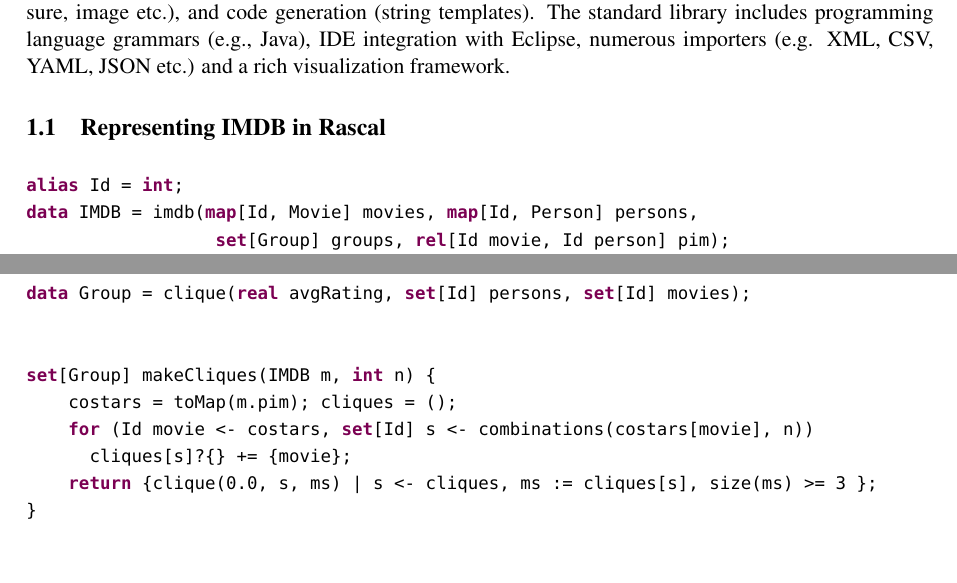
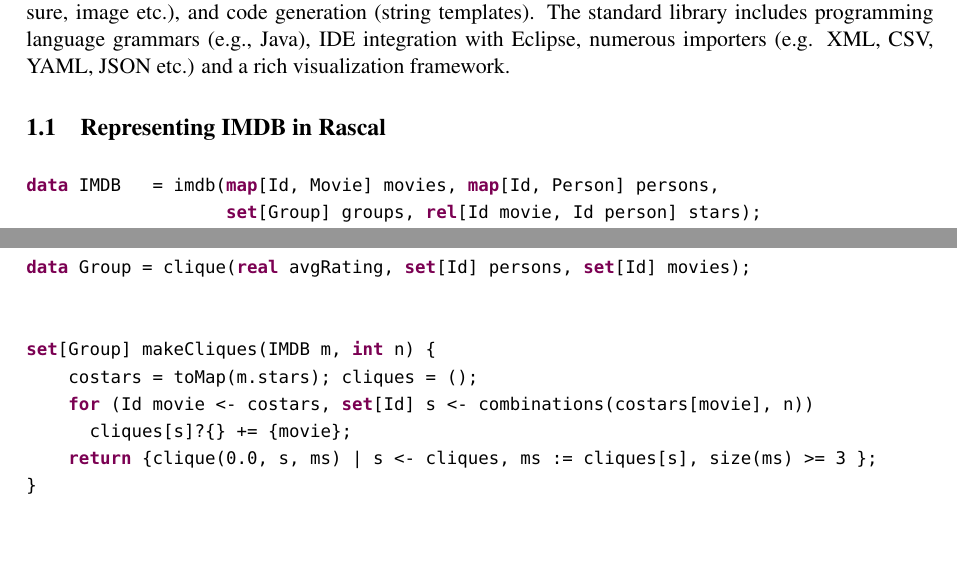
Before and after one commit to cwi-swat/ttc2014-movie-database-case, a LaTeX paper (paper/rascal-solution-movie-database.tex): two parts of pages 1 and 3 of 3, joined at a grey line, cut so that both start at the same text. Compiled offline with pdfLaTeX; a LaTeX package or settings file that is missing is left out.

Commit message:
Renaming.

```diff
--- a/paper/rascal-solution-movie-database.tex
+++ b/paper/rascal-solution-movie-database.tex
@@ -32,7 +32,7 @@ with Eclipse, numerous importers (e.g. XML, CSV, YAML, JSON etc.) and a rich vis
 
 \subsection{Representing IMDB in Rascal}
 
+%\CAT{Keyword}{alias} Id = \CAT{Keyword}{int};
 \begin{rascal}
-\CAT{Keyword}{alias} Id = \CAT{Keyword}{int};
-\CAT{Keyword}{data} IMDB = imdb(\CAT{Keyword}{map}{}[Id, Movie] movies, \CAT{Keyword}{map}{}[Id, Person] persons,
-                  \CAT{Keyword}{set}{}[Group] groups, \CAT{Keyword}{rel}{}[Id movie, Id person] pim);
+\CAT{Keyword}{data} IMDB   = imdb(\CAT{Keyword}{map}{}[Id, Movie] movies, \CAT{Keyword}{map}{}[Id, Person] persons,
+                   \CAT{Keyword}{set}{}[Group] groups, \CAT{Keyword}{rel}{}[Id movie, Id person] stars);
@@ -114,7 +112,7 @@ greaterThan, getRating, getNumOfMovies.
 
 \begin{rascal}
 \CAT{Keyword}{set}{}[Group] makeCliques(IMDB m, \CAT{Keyword}{int} n) \{{}
-    costars = toMap(m.pim); cliques = ();
+    costars = toMap(m.stars); cliques = ();
     \CAT{Keyword}{for} (Id movie \textless{}- costars, \CAT{Keyword}{set}{}[Id] s \textless{}- combinations(costars{}[movie], n))
       cliques{}[s]?\{\} += \{{}movie\}{};
     \CAT{Keyword}{return} \{{}clique(0.0, s, ms) | s \textless{}- cliques, ms := cliques{}[s], size(ms) \textgreater{}= 3 \}{};
```
Also changed, not shown: paper/rascal-solution-movie-database.tex (10 more changed lines), 4 other files.
